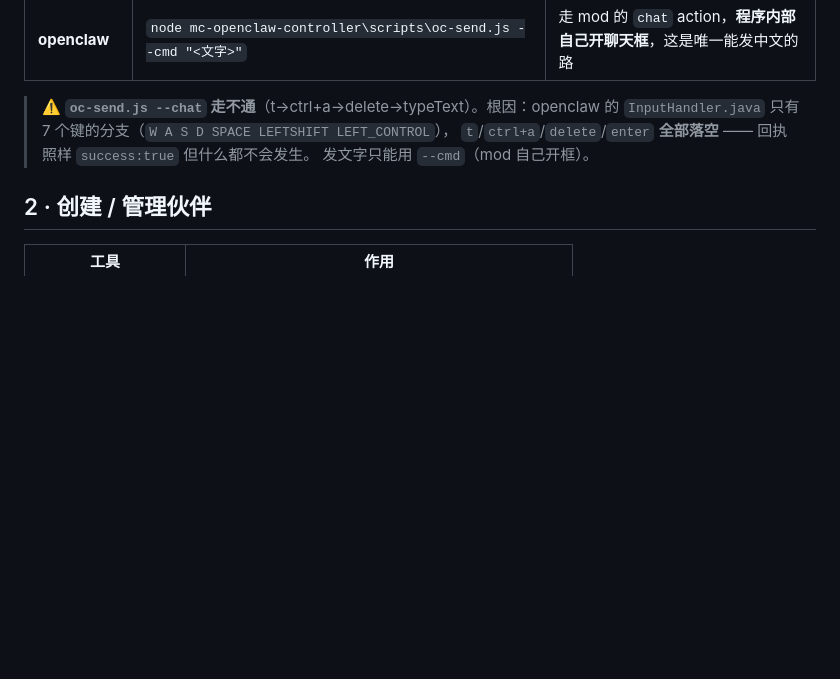
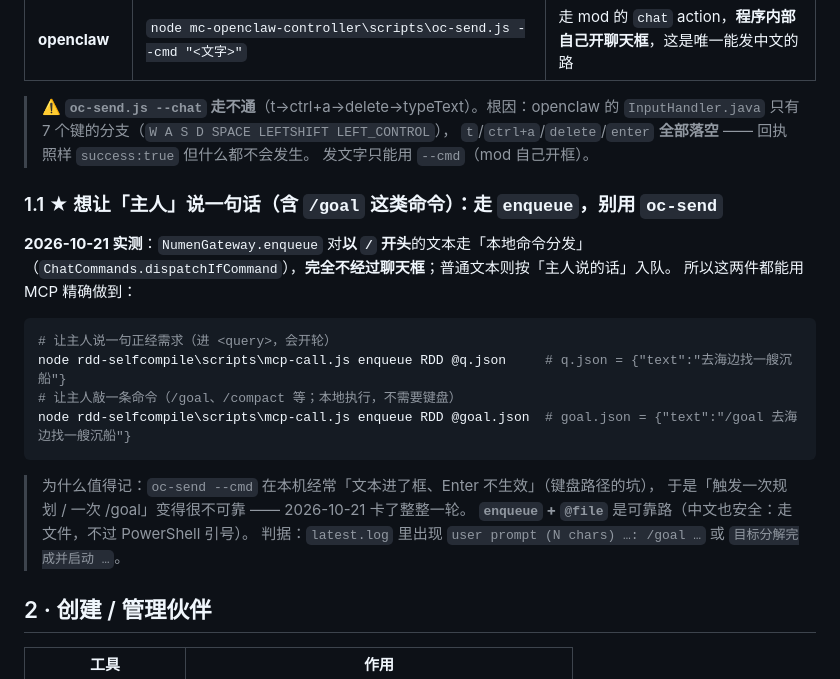
Before and after one commit to nuomi2422/rdd-harness, a Markdown page: 进游戏前必读-游戏内能力清单.md, the part around the change. Rendered like a GitHub page; blank space fills up the shorter version.

Commit message:
docs(capabilities): 记下 /goal 走 enqueue 本地执行的可靠入口（2026-10-21 卡了一轮的坑）

````diff
--- a/进游戏前必读-游戏内能力清单.md
+++ b/进游戏前必读-游戏内能力清单.md
@@ -34,6 +34,24 @@
 > `InputHandler.java` 只有 7 个键的分支（`W A S D SPACE LEFTSHIFT LEFT_CONTROL`），
 > `t`/`ctrl+a`/`delete`/`enter` **全部落空** —— 回执照样 `success:true` 但什么都不会发生。
 > 发文字只能用 `--cmd`（mod 自己开框）。
+
+### 1.1 ★ 想让「主人」说一句话（含 `/goal` 这类命令）：走 `enqueue`，别用 `oc-send`
+
+**2026-10-21 实测**：`NumenGateway.enqueue` 对**以 `/` 开头**的文本走「本地命令分发」
+（`ChatCommands.dispatchIfCommand`），**完全不经过聊天框**；普通文本则按「主人说的话」入队。
+所以这两件都能用 MCP 精确做到：
+
+```powershell
+# 让主人说一句正经需求（进 <query>，会开轮）
+node rdd-selfcompile\scripts\mcp-call.js enqueue RDD @q.json     # q.json = {"text":"去海边找一艘沉船"}
+# 让主人敲一条命令（/goal、/compact 等；本地执行，不需要键盘）
+node rdd-selfcompile\scripts\mcp-call.js enqueue RDD @goal.json  # goal.json = {"text":"/goal 去海边找一艘沉船"}
+```
+
+> 为什么值得记：`oc-send --cmd` 在本机经常「文本进了框、Enter 不生效」（键盘路径的坑），
+> 于是「触发一次规划 / 一次 /goal」变得很不可靠 —— 2026-10-21 卡了整整一轮。
+> **`enqueue` + `@file`** 是可靠路（中文也安全：走文件，不过 PowerShell 引号）。
+> 判据：`latest.log` 里出现 `user prompt (N chars) …: /goal …` 或 `目标分解完成并启动 …`。
 
 ## 2 · 创建 / 管理伙伴
 
````
